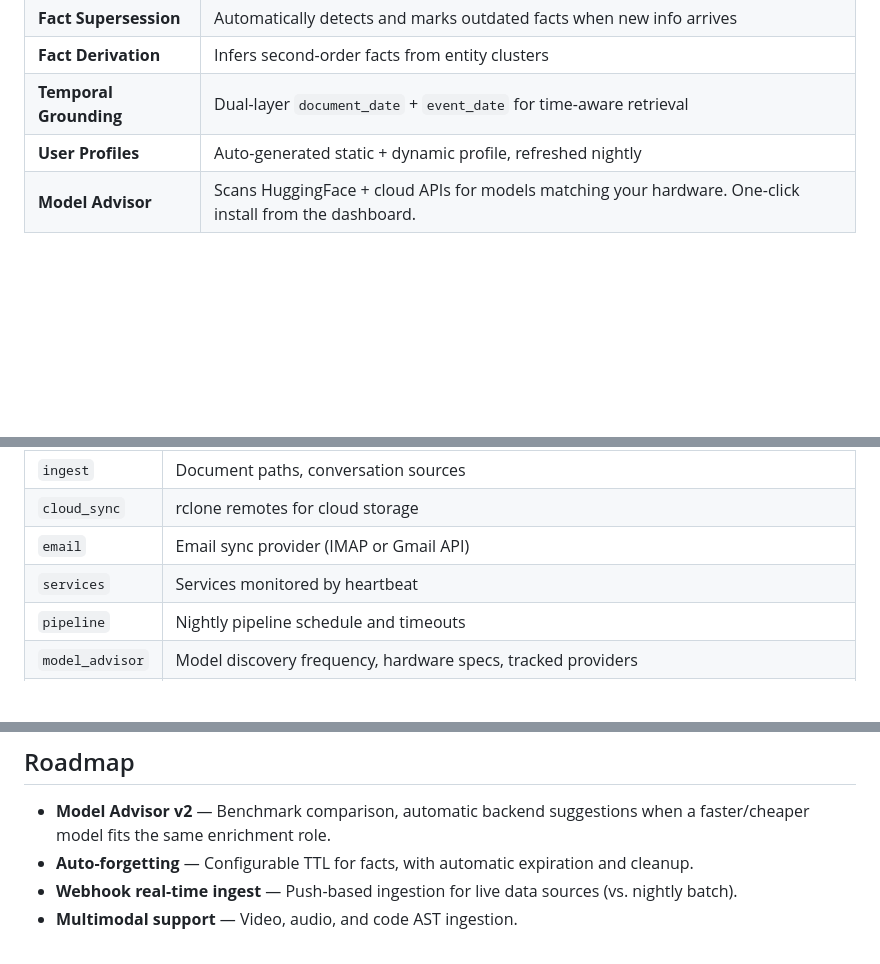
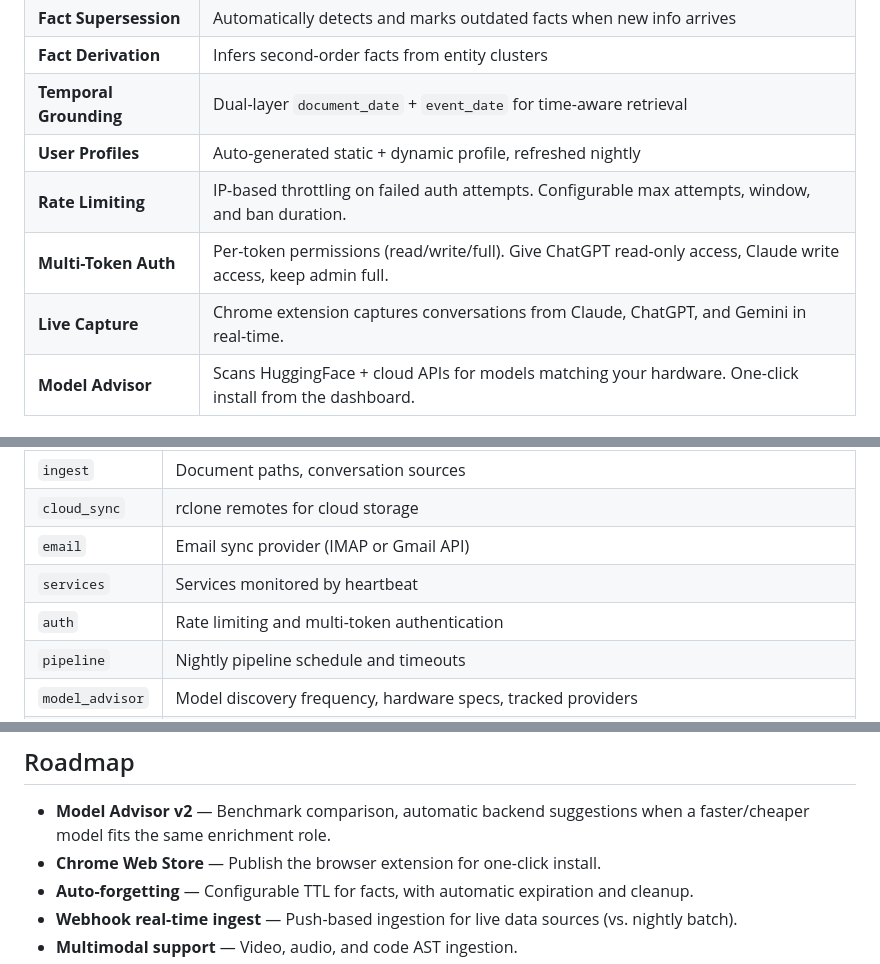
Before and after one commit to tailormemory/tailor, a Markdown page: README.md, 3 parts joined by grey strips. Drawn GitHub-style; blank space fills up the shorter version.

Commit message:
docs: update README with rate limiting, multi-token auth, live capture, Chrome extension

```diff
--- a/README.md
+++ b/README.md
@@ -104,6 +104,9 @@ Without it, the server runs open (suitable for local-only use).
 | **Fact Derivation** | Infers second-order facts from entity clusters |
 | **Temporal Grounding** | Dual-layer `document_date` + `event_date` for time-aware retrieval |
 | **User Profiles** | Auto-generated static + dynamic profile, refreshed nightly |
+| **Rate Limiting** | IP-based throttling on failed auth attempts. Configurable max attempts, window, and ban duration. |
+| **Multi-Token Auth** | Per-token permissions (read/write/full). Give ChatGPT read-only access, Claude write access, keep admin full. |
+| **Live Capture** | Chrome extension captures conversations from Claude, ChatGPT, and Gemini in real-time. |
 | **Model Advisor** | Scans HuggingFace + cloud APIs for models matching your hardware. One-click install from the dashboard. |
 
 ### 📥 Multi-Source Ingest
@@ -205,6 +208,7 @@ All config lives in `config/tailor.yaml`:
 | `cloud_sync` | rclone remotes for cloud storage |
 | `email` | Email sync provider (IMAP or Gmail API) |
 | `services` | Services monitored by heartbeat |
+| `auth` | Rate limiting and multi-token authentication |
 | `pipeline` | Nightly pipeline schedule and timeouts |
 | `model_advisor` | Model discovery frequency, hardware specs, tracked providers |
 | `language` | Language for AI-generated content |
@@ -447,6 +451,7 @@ Both have: atomic facts, supersession, user profiles, hybrid search, temporal gr
 ## Roadmap
 
 - **Model Advisor v2** — Benchmark comparison, automatic backend suggestions when a faster/cheaper model fits the same enrichment role.
+- **Chrome Web Store** — Publish the browser extension for one-click install.
 - **Auto-forgetting** — Configurable TTL for facts, with automatic expiration and cleanup.
 - **Webhook real-time ingest** — Push-based ingestion for live data sources (vs. nightly batch).
 - **Multimodal support** — Video, audio, and code AST ingestion.
```
